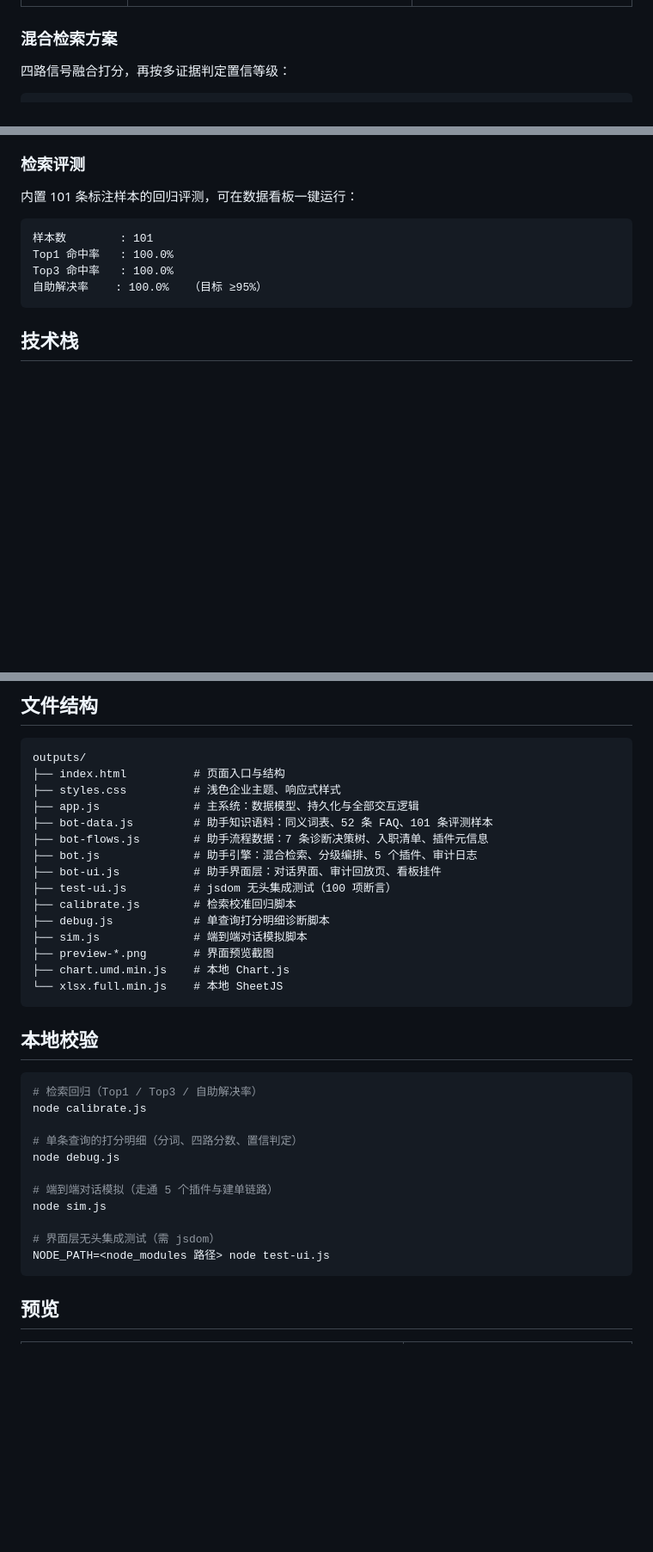
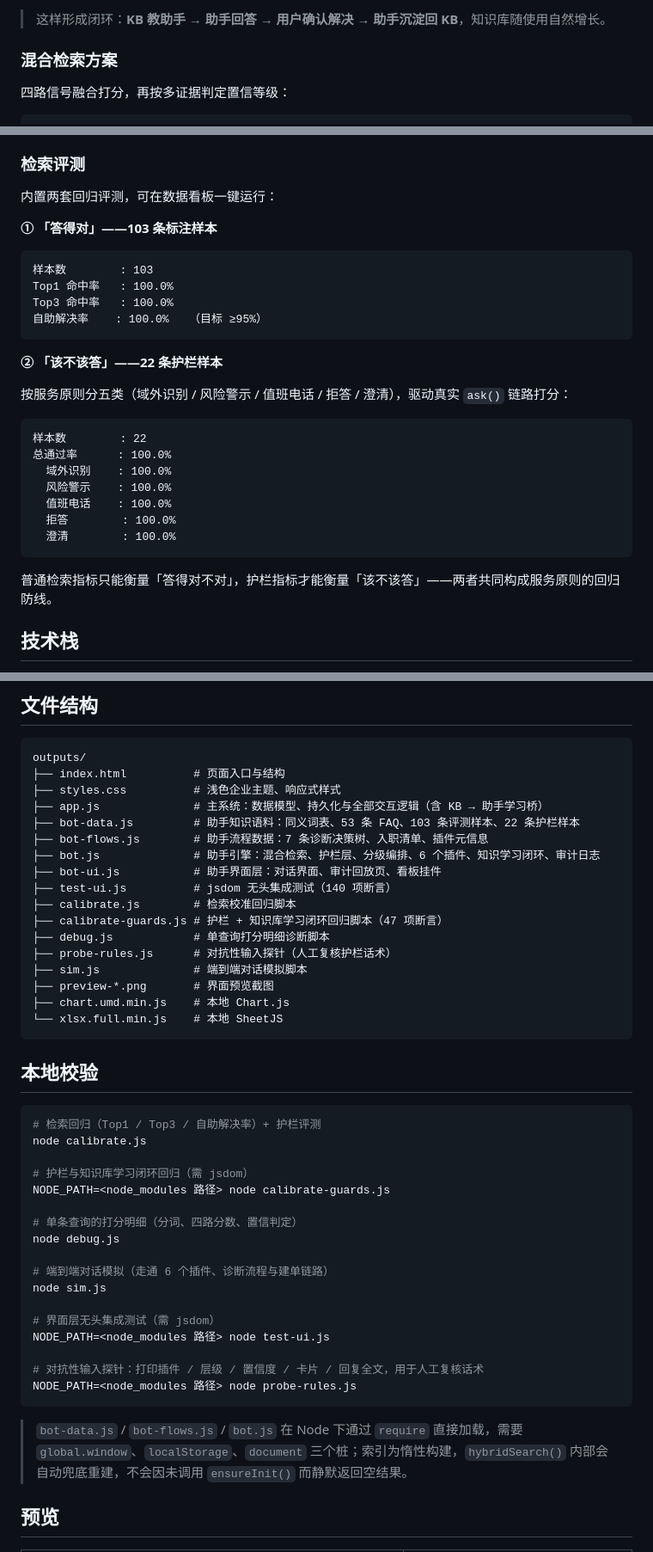
Before and after one commit to eokok/it-ops-desk, a Markdown page: README.md, 3 parts joined by grey strips. Shown at 86% size. Rendered like a GitHub page; blank space fills up the shorter version.

````diff
--- a/README.md
+++ b/README.md
@@ -31,3 +61,4 @@
+> 这样形成闭环：**KB 教助手 → 助手回答 → 用户确认解决 → 助手沉淀回 KB**，知识库随使用自然增长。
 
 ### 混合检索方案
 
@@ -69,14 +100,32 @@
 
 ### 检索评测
 
-内置 101 条标注样本的回归评测，可在数据看板一键运行：
+内置两套回归评测，可在数据看板一键运行：
+
+**① 「答得对」——103 条标注样本**
 
 ```
-样本数        : 101
+样本数        : 103
 Top1 命中率   : 100.0%
 Top3 命中率   : 100.0%
 自助解决率    : 100.0%   （目标 ≥95%）
 ```
+
+**② 「该不该答」——22 条护栏样本**
+
+按服务原则分五类（域外识别 / 风险警示 / 值班电话 / 拒答 / 澄清），驱动真实 `ask()` 链路打分：
+
+```
+样本数        : 22
+总通过率      : 100.0%
+  域外识别    : 100.0%
+  风险警示    : 100.0%
+  值班电话    : 100.0%
+  拒答        : 100.0%
+  澄清        : 100.0%
+```
+
+普通检索指标只能衡量「答得对不对」，护栏指标才能衡量「该不该答」——两者共同构成服务原则的回归防线。
 
 ## 技术栈
 
@@ -102,14 +151,16 @@ python -m http.server 8080
 outputs/
 ├── index.html          # 页面入口与结构
 ├── styles.css          # 浅色企业主题、响应式样式
-├── app.js              # 主系统：数据模型、持久化与全部交互逻辑
-├── bot-data.js         # 助手知识语料：同义词表、52 条 FAQ、101 条评测样本
+├── app.js              # 主系统：数据模型、持久化与全部交互逻辑（含 KB → 助手学习桥）
+├── bot-data.js         # 助手知识语料：同义词表、53 条 FAQ、103 条评测样本、22 条护栏样本
 ├── bot-flows.js        # 助手流程数据：7 条诊断决策树、入职清单、插件元信息
-├── bot.js              # 助手引擎：混合检索、分级编排、5 个插件、审计日志
+├── bot.js              # 助手引擎：混合检索、护栏层、分级编排、6 个插件、知识学习闭环、审计日志
 ├── bot-ui.js           # 助手界面层：对话界面、审计回放页、看板挂件
-├── test-ui.js          # jsdom 无头集成测试（100 项断言）
+├── test-ui.js          # jsdom 无头集成测试（140 项断言）
 ├── calibrate.js        # 检索校准回归脚本
+├── calibrate-guards.js # 护栏 + 知识库学习闭环回归脚本（47 项断言）
 ├── debug.js            # 单查询打分明细诊断脚本
+├── probe-rules.js      # 对抗性输入探针（人工复核护栏话术）
 ├── sim.js              # 端到端对话模拟脚本
 ├── preview-*.png       # 界面预览截图
 ├── chart.umd.min.js    # 本地 Chart.js
@@ -119,18 +170,26 @@ outputs/
 ## 本地校验
 
 ```bash
-# 检索回归（Top1 / Top3 / 自助解决率）
+# 检索回归（Top1 / Top3 / 自助解决率）+ 护栏评测
 node calibrate.js
+
+# 护栏与知识库学习闭环回归（需 jsdom）
+NODE_PATH=<node_modules 路径> node calibrate-guards.js
 
 # 单条查询的打分明细（分词、四路分数、置信判定）
 node debug.js
 
-# 端到端对话模拟（走通 5 个插件与建单链路）
+# 端到端对话模拟（走通 6 个插件、诊断流程与建单链路）
 node sim.js
 
 # 界面层无头集成测试（需 jsdom）
 NODE_PATH=<node_modules 路径> node test-ui.js
+
+# 对抗性输入探针：打印插件 / 层级 / 置信度 / 卡片 / 回复全文，用于人工复核话术
+NODE_PATH=<node_modules 路径> node probe-rules.js
 ```
+
+> `bot-data.js` / `bot-flows.js` / `bot.js` 在 Node 下通过 `require` 直接加载，需要 `global.window`、`localStorage`、`document` 三个桩；索引为惰性构建，`hybridSearch()` 内部会自动兜底重建，不会因未调用 `ensureInit()` 而静默返回空结果。
 
 ## 预览
 
````
Also changed, not shown: other parts of README.md (+43 -5 lines).
